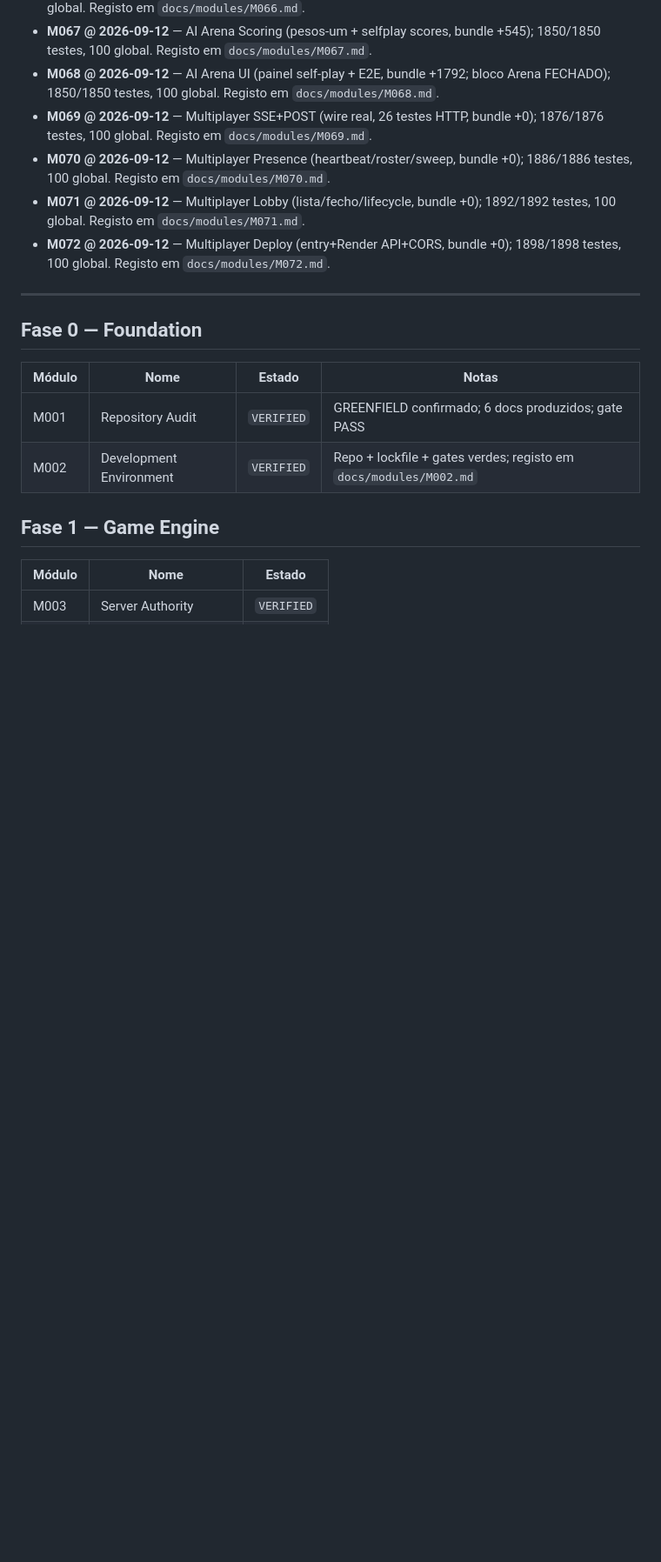
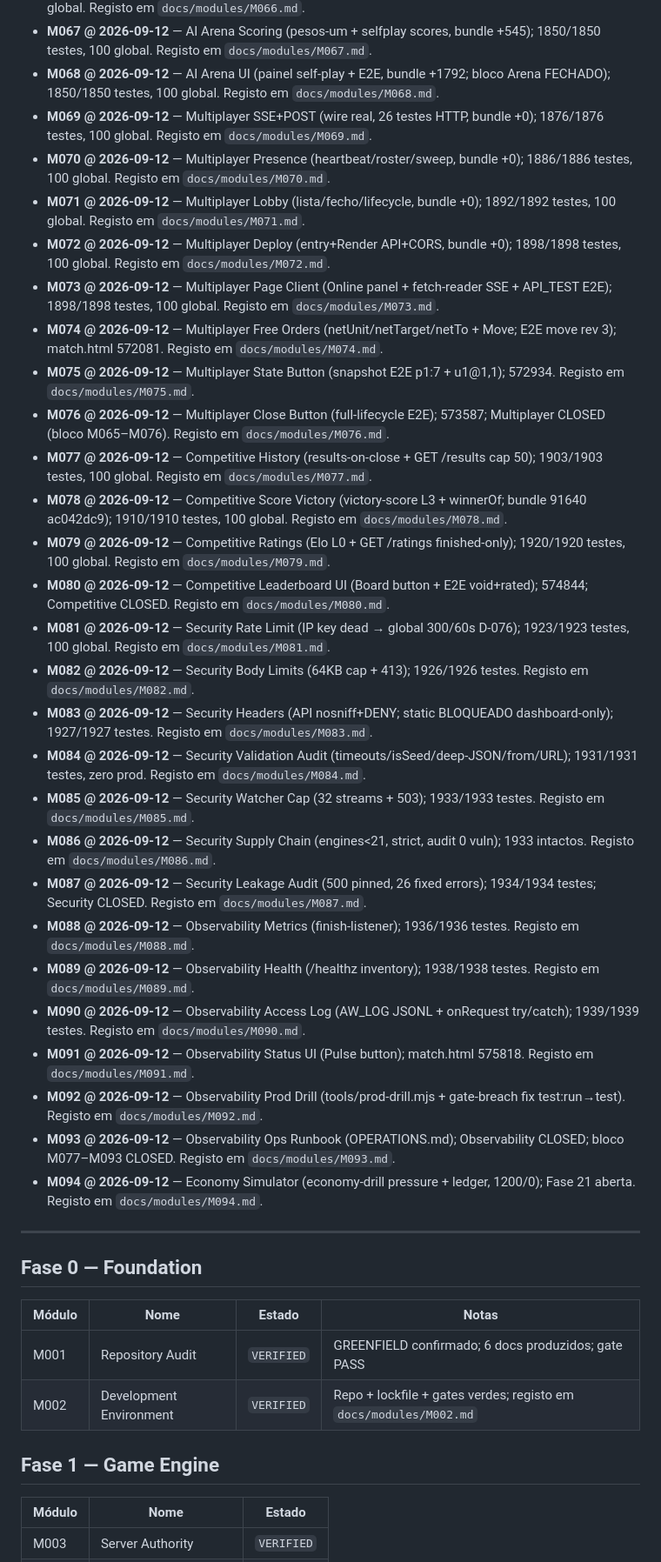
Before and after one commit to rpolicarpo100/AI-WARLORDS, a Markdown page: docs/MODULE_STATUS.md, the part around one of its changes. Shown at 87% size. GitHub-like rendering; blank space fills up the shorter version.

Commit message:
housekeeping: STATUS bullets M073-M094 + ghost rows

```diff
--- a/docs/MODULE_STATUS.md
+++ b/docs/MODULE_STATUS.md
@@ -325,6 +325,88 @@ Checkpoints `VERIFIED`:
   bundle +0); 1898/1898 testes, 100
   global.
   Registo em `docs/modules/M072.md`.
+- **M073 @ 2026-09-12** — Multiplayer Page Client
+  (Online panel + fetch-reader SSE + API_TEST
+  E2E); 1898/1898 testes, 100 global.
+  Registo em `docs/modules/M073.md`.
+- **M074 @ 2026-09-12** — Multiplayer Free Orders
+  (netUnit/netTarget/netTo + Move; E2E move
+  rev 3); match.html 572081.
+  Registo em `docs/modules/M074.md`.
+- **M075 @ 2026-09-12** — Multiplayer State Button
+  (snapshot E2E p1:7 + u1@1,1); 572934.
+  Registo em `docs/modules/M075.md`.
+- **M076 @ 2026-09-12** — Multiplayer Close Button
+  (full-lifecycle E2E); 573587; Multiplayer
+  CLOSED (bloco M065–M076).
+  Registo em `docs/modules/M076.md`.
+- **M077 @ 2026-09-12** — Competitive History
+  (results-on-close + GET /results cap 50);
+  1903/1903 testes, 100 global.
+  Registo em `docs/modules/M077.md`.
+- **M078 @ 2026-09-12** — Competitive Score Victory
+  (victory-score L3 + winnerOf; bundle 91640
+  ac042dc9); 1910/1910 testes, 100 global.
+  Registo em `docs/modules/M078.md`.
+- **M079 @ 2026-09-12** — Competitive Ratings
+  (Elo L0 + GET /ratings finished-only);
+  1920/1920 testes, 100 global.
+  Registo em `docs/modules/M079.md`.
+- **M080 @ 2026-09-12** — Competitive Leaderboard UI
+  (Board button + E2E void+rated); 574844;
+  Competitive CLOSED.
+  Registo em `docs/modules/M080.md`.
+- **M081 @ 2026-09-12** — Security Rate Limit
+  (IP key dead → global 300/60s D-076);
+  1923/1923 testes, 100 global.
+  Registo em `docs/modules/M081.md`.
+- **M082 @ 2026-09-12** — Security Body Limits
+  (64KB cap + 413); 1926/1926 testes.
+  Registo em `docs/modules/M082.md`.
+- **M083 @ 2026-09-12** — Security Headers
+  (API nosniff+DENY; static BLOQUEADO
+  dashboard-only); 1927/1927 testes.
+  Registo em `docs/modules/M083.md`.
+- **M084 @ 2026-09-12** — Security Validation Audit
+  (timeouts/isSeed/deep-JSON/from/URL);
+  1931/1931 testes, zero prod.
+  Registo em `docs/modules/M084.md`.
+- **M085 @ 2026-09-12** — Security Watcher Cap
+  (32 streams + 503); 1933/1933 testes.
+  Registo em `docs/modules/M085.md`.
+- **M086 @ 2026-09-12** — Security Supply Chain
+  (engines<21, strict, audit 0 vuln);
+  1933 intactos.
+  Registo em `docs/modules/M086.md`.
+- **M087 @ 2026-09-12** — Security Leakage Audit
+  (500 pinned, 26 fixed errors);
+  1934/1934 testes; Security CLOSED.
+  Registo em `docs/modules/M087.md`.
+- **M088 @ 2026-09-12** — Observability Metrics
+  (finish-listener); 1936/1936 testes.
+  Registo em `docs/modules/M088.md`.
+- **M089 @ 2026-09-12** — Observability Health
+  (/healthz inventory); 1938/1938 testes.
+  Registo em `docs/modules/M089.md`.
+- **M090 @ 2026-09-12** — Observability Access Log
+  (AW_LOG JSONL + onRequest try/catch);
+  1939/1939 testes.
+  Registo em `docs/modules/M090.md`.
+- **M091 @ 2026-09-12** — Observability Status UI
+  (Pulse button); match.html 575818.
+  Registo em `docs/modules/M091.md`.
+- **M092 @ 2026-09-12** — Observability Prod Drill
+  (tools/prod-drill.mjs + gate-breach fix
+  test:run→test).
+  Registo em `docs/modules/M092.md`.
+- **M093 @ 2026-09-12** — Observability Ops Runbook
+  (OPERATIONS.md); Observability CLOSED;
+  bloco M077–M093 CLOSED.
+  Registo em `docs/modules/M093.md`.
+- **M094 @ 2026-09-12** — Economy Simulator
+  (economy-drill pressure + ledger,
+  1200/0); Fase 21 aberta.
+  Registo em `docs/modules/M094.md`.
 
 ---
 
```
Also changed, not shown: other parts of docs/MODULE_STATUS.md (+7 -6 lines).
